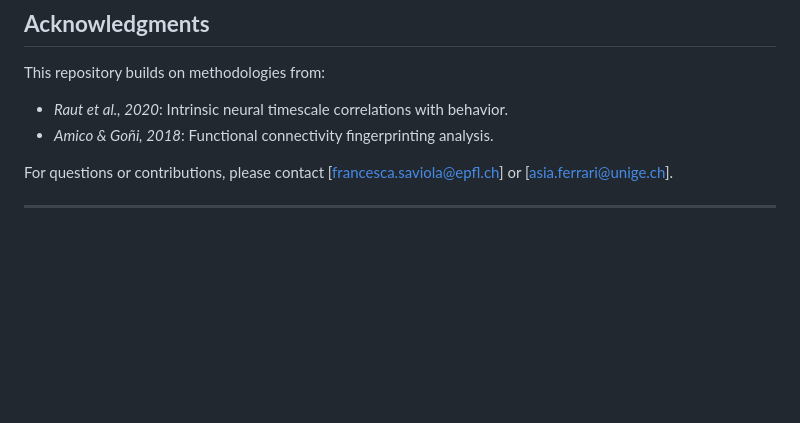
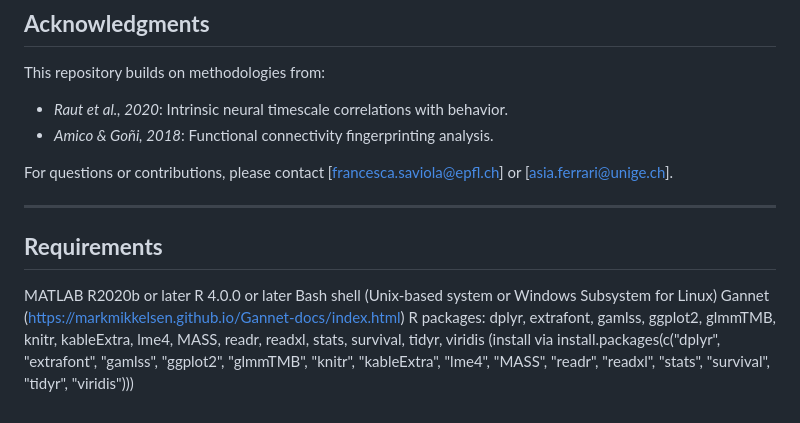
Before and after one commit to ferrariasia06/PATHFIND, a Markdown page: README.md, the part around the change. Drawn GitHub-style; blank space fills up the shorter version.

```diff
--- a/README.md
+++ b/README.md
@@ -76,3 +76,9 @@ This repository builds on methodologies from:
 For questions or contributions, please contact [francesca.saviola@epfl.ch] or [asia.ferrari@unige.ch].
 
 ---
+## **Requirements**
+MATLAB R2020b or later
+R 4.0.0 or later
+Bash shell (Unix-based system or Windows Subsystem for Linux)
+Gannet (https://markmikkelsen.github.io/Gannet-docs/index.html)
+R packages: dplyr, extrafont, gamlss, ggplot2, glmmTMB, knitr, kableExtra, lme4, MASS, readr, readxl, stats, survival, tidyr, viridis (install via install.packages(c("dplyr", "extrafont", "gamlss", "ggplot2", "glmmTMB", "knitr", "kableExtra", "lme4", "MASS", "readr", "readxl", "stats", "survival", "tidyr", "viridis")))
```
